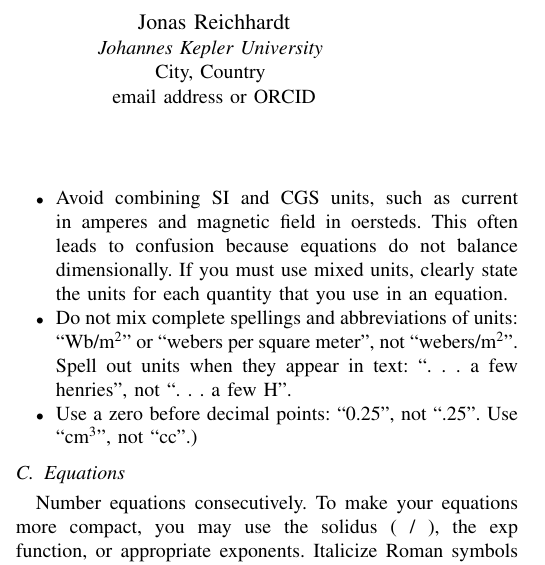
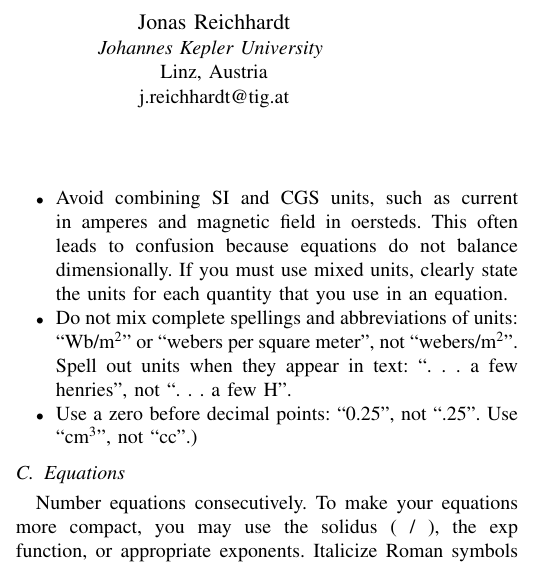
Before and after one commit to nhauber99/SPL, a LaTeX paper (Paper.tex): part of one column of page 1 of 3, cut so that both start at the same text. Compiled offline with pdfLaTeX; a missing font is replaced by an installed copy or a similar font; a LaTeX package or settings file that is missing is left out.

Commit message:
added mail address

```diff
--- a/Paper.tex
+++ b/Paper.tex
@@ -20,8 +20,8 @@ niklas.hauber@solentia.at}
 \and
 \IEEEauthorblockN{Jonas Reichhardt}
 \IEEEauthorblockA{\textit{Johannes Kepler University} \\
-City, Country \\
-email address or ORCID}
+Linz, Austria\\
+j.reichhardt@tig.at}
 }
 \maketitle
 
```
